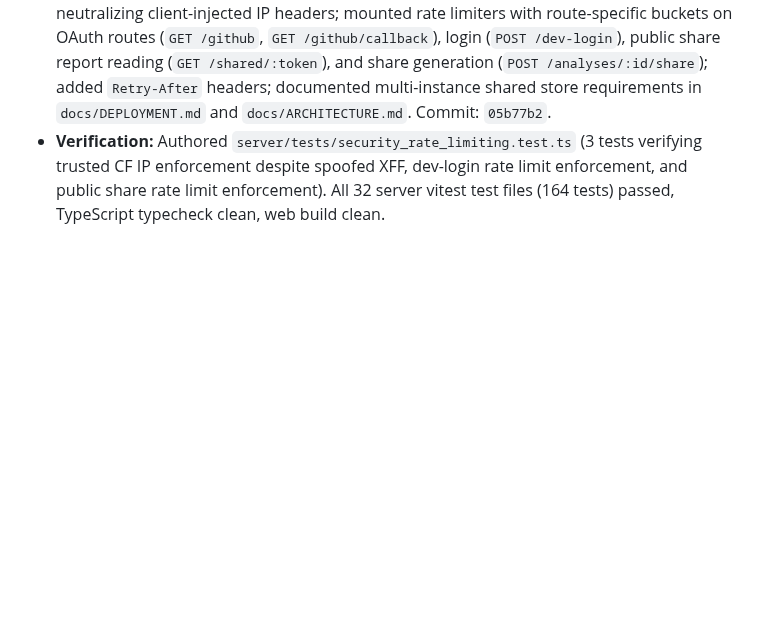
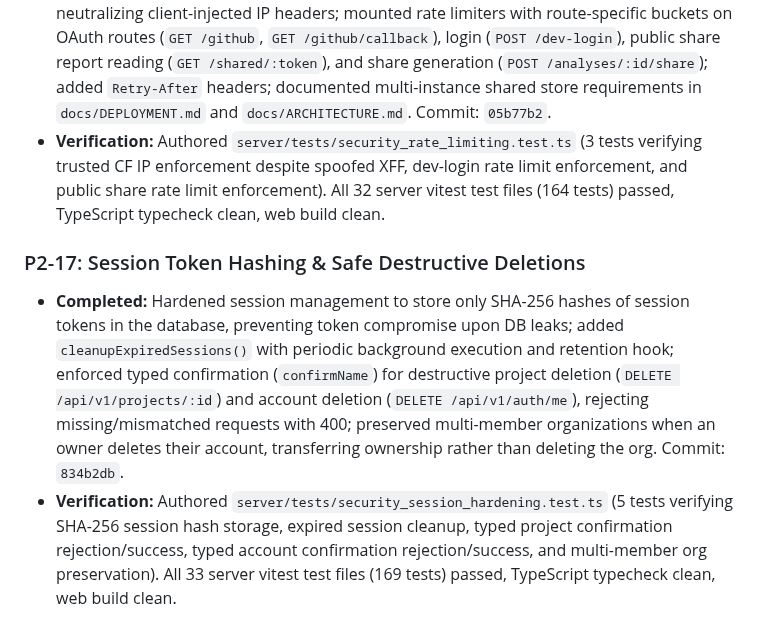
Before and after one commit to shubham-core/dwarflens, a Markdown page: docs/PROGRESS.md, the part around one of its changes. GitHub-like rendering; blank space fills up the shorter version.

Commit message:
chore: mark security item 17 complete

```diff
--- a/docs/PROGRESS.md
+++ b/docs/PROGRESS.md
@@ -153,3 +153,7 @@
 ### P2-16: Platform Trusted IP & Comprehensive Rate Limiting
 - **Completed:** Hardened rate limiting middleware to resolve trusted client IPs from platform headers (`CF-Connecting-IP`, `True-Client-IP`, or the rightmost IP in `X-Forwarded-For`), neutralizing client-injected IP headers; mounted rate limiters with route-specific buckets on OAuth routes (`GET /github`, `GET /github/callback`), login (`POST /dev-login`), public share report reading (`GET /shared/:token`), and share generation (`POST /analyses/:id/share`); added `Retry-After` headers; documented multi-instance shared store requirements in `docs/DEPLOYMENT.md` and `docs/ARCHITECTURE.md`. Commit: `05b77b2`.
 - **Verification:** Authored `server/tests/security_rate_limiting.test.ts` (3 tests verifying trusted CF IP enforcement despite spoofed XFF, dev-login rate limit enforcement, and public share rate limit enforcement). All 32 server vitest test files (164 tests) passed, TypeScript typecheck clean, web build clean.
+
+### P2-17: Session Token Hashing & Safe Destructive Deletions
+- **Completed:** Hardened session management to store only SHA-256 hashes of session tokens in the database, preventing token compromise upon DB leaks; added `cleanupExpiredSessions()` with periodic background execution and retention hook; enforced typed confirmation (`confirmName`) for destructive project deletion (`DELETE /api/v1/projects/:id`) and account deletion (`DELETE /api/v1/auth/me`), rejecting missing/mismatched requests with 400; preserved multi-member organizations when an owner deletes their account, transferring ownership rather than deleting the org. Commit: `834b2db`.
+- **Verification:** Authored `server/tests/security_session_hardening.test.ts` (5 tests verifying SHA-256 session hash storage, expired session cleanup, typed project confirmation rejection/success, typed account confirmation rejection/success, and multi-member org preservation). All 33 server vitest test files (169 tests) passed, TypeScript typecheck clean, web build clean.
```
Also changed, not shown: other parts of docs/PROGRESS.md (+1 -1 lines).
